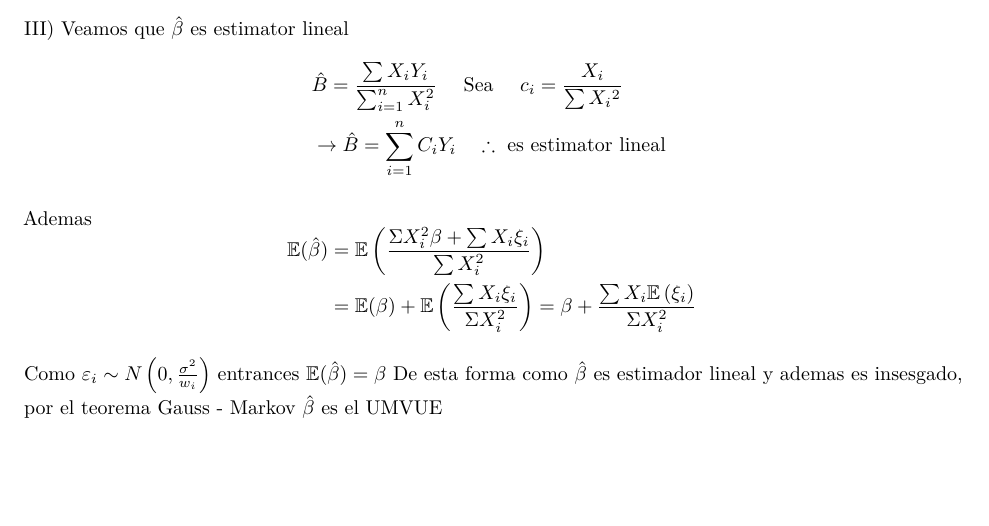
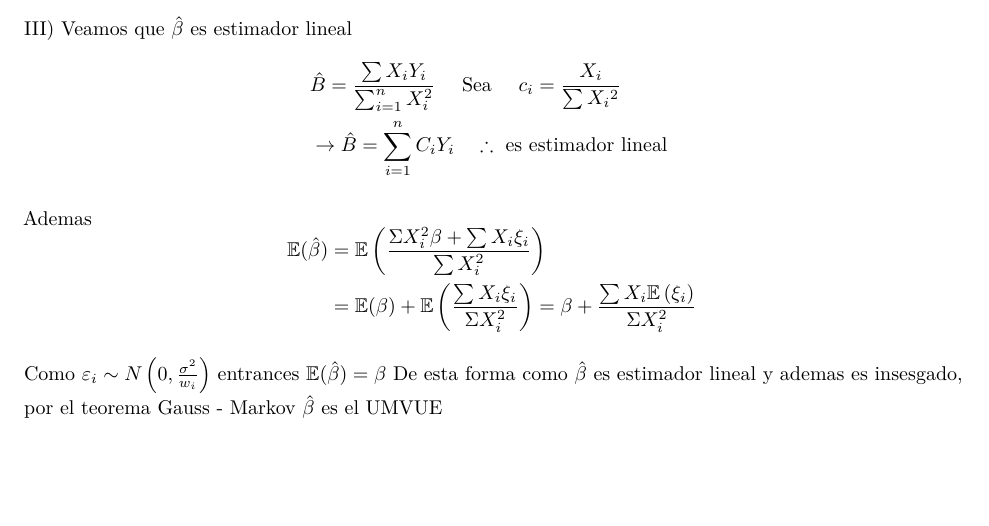
Before and after one commit to LeobardoEnriquezH/RegressionAnalysis, an R Markdown document (RLS/ej1.Rmd): part of page 2 of 2, cut so that both start at the same text. Rendered offline with R 4.5, knitr and Pandoc, then LaTeX, with nearby package versions.

Commit message:
Update ej1.Rmd

```diff
--- a/RLS/ej1.Rmd
+++ b/RLS/ej1.Rmd
@@ -45,11 +45,11 @@ $$
 \end{aligned}
 $$
 III)
-Veamos que $\hat{\beta}$ es estimator lineal
+Veamos que $\hat{\beta}$ es estimador lineal
 $$
 \begin{aligned}
 & \hat{B}=\frac{\sum X_i Y_i}{\sum_{i=1}^n X_i^2} \quad \text { Sea } \quad c_i=\frac{X_i}{\sum X_i{ }^2} \\
-& \rightarrow \hat{B}=\sum_{i=1}^n C_i Y_i \quad \therefore \text { es estimator lineal }
+& \rightarrow \hat{B}=\sum_{i=1}^n C_i Y_i \quad \therefore \text { es estimador lineal }
 \end{aligned}
 $$
 
```
